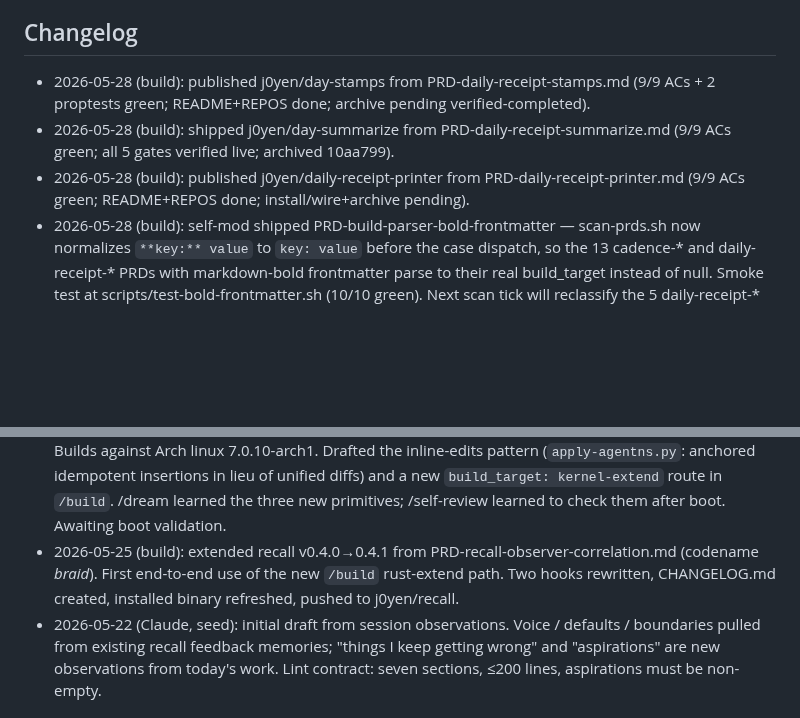
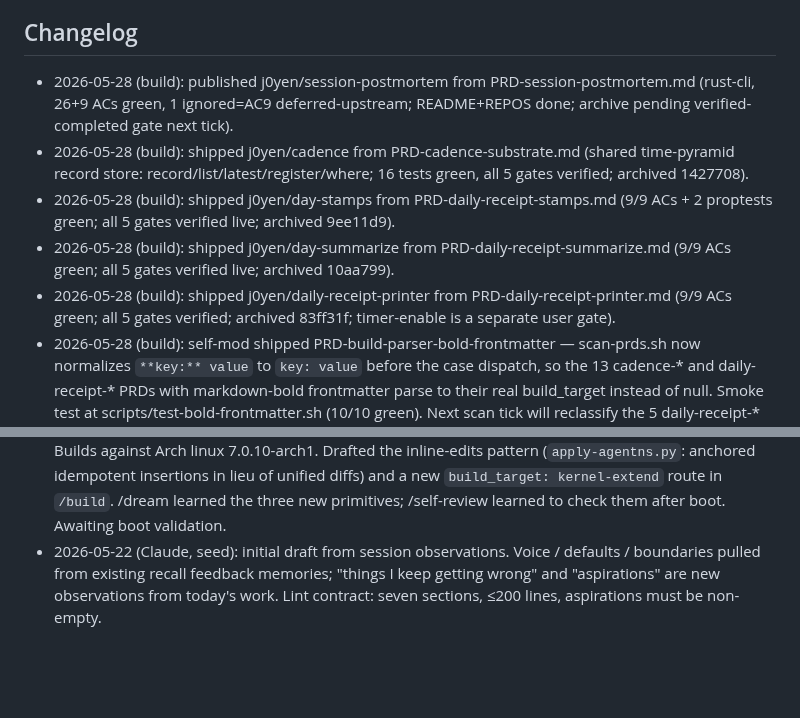
Before and after one commit to j0yen/wintermute, a Markdown page: dotfiles/.claude/CLAUDE_SELF.md, 2 parts joined by grey strips. Drawn GitHub-style; blank space fills up the shorter version.

Commit message:
REPOS+CLAUDE_SELF: publish session-postmortem (PRD-session-postmortem)
build skill Phase 5 Abouts for the new j0yen/session-postmortem repo:
adds the Session/context table row and a changelog note. Repo is live
and public; verified-completed archive gate runs next tick.

```diff
--- a/dotfiles/.claude/CLAUDE_SELF.md
+++ b/dotfiles/.claude/CLAUDE_SELF.md
@@ -58,9 +58,11 @@ user approval in the same turn. Kept short on purpose. Lint cap: 200 lines.
 - I do not bypass the auto-mode classifier for actions it has blocked.
 
 ## Changelog
-- 2026-05-28 (build): published j0yen/day-stamps from PRD-daily-receipt-stamps.md (9/9 ACs + 2 proptests green; README+REPOS done; archive pending verified-completed).
+- 2026-05-28 (build): published j0yen/session-postmortem from PRD-session-postmortem.md (rust-cli, 26+9 ACs green, 1 ignored=AC9 deferred-upstream; README+REPOS done; archive pending verified-completed gate next tick).
+- 2026-05-28 (build): shipped j0yen/cadence from PRD-cadence-substrate.md (shared time-pyramid record store: record/list/latest/register/where; 16 tests green, all 5 gates verified; archived 1427708).
+- 2026-05-28 (build): shipped j0yen/day-stamps from PRD-daily-receipt-stamps.md (9/9 ACs + 2 proptests green; all 5 gates verified live; archived 9ee11d9).
 - 2026-05-28 (build): shipped j0yen/day-summarize from PRD-daily-receipt-summarize.md (9/9 ACs green; all 5 gates verified live; archived 10aa799).
-- 2026-05-28 (build): published j0yen/daily-receipt-printer from PRD-daily-receipt-printer.md (9/9 ACs green; README+REPOS done; install/wire+archive pending).
+- 2026-05-28 (build): shipped j0yen/daily-receipt-printer from PRD-daily-receipt-printer.md (9/9 ACs green; all 5 gates verified; archived 83ff31f; timer-enable is a separate user gate).
 - 2026-05-28 (build): self-mod shipped PRD-build-parser-bold-frontmatter —
   scan-prds.sh now normalizes `**key:** value` to `key: value` before the
   case dispatch, so the 13 cadence-* and daily-receipt-* PRDs with
@@ -189,10 +191,6 @@ user approval in the same turn. Kept short on purpose. Lint cap: 200 lines.
   `build_target: kernel-extend` route in `/build`. /dream learned the
   three new primitives; /self-review learned to check them after boot.
   Awaiting boot validation.
-- 2026-05-25 (build): extended recall v0.4.0→0.4.1 from
-  PRD-recall-observer-correlation.md (codename *braid*). First end-to-end
-  use of the new `/build` rust-extend path. Two hooks rewritten,
-  CHANGELOG.md created, installed binary refreshed, pushed to j0yen/recall.
 - 2026-05-22 (Claude, seed): initial draft from session observations.
   Voice / defaults / boundaries pulled from existing recall feedback
   memories; "things I keep getting wrong" and "aspirations" are new
```
Also changed, not shown: REPOS.md (+1 -0 lines).
